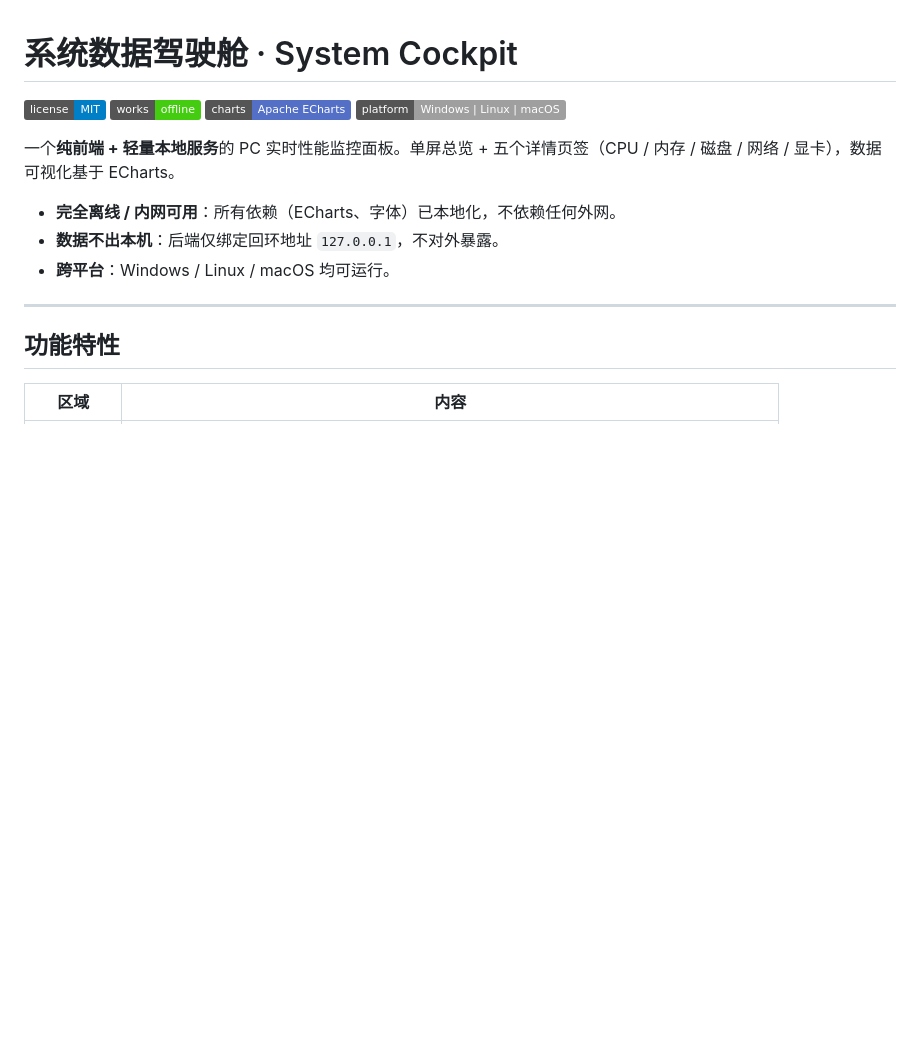
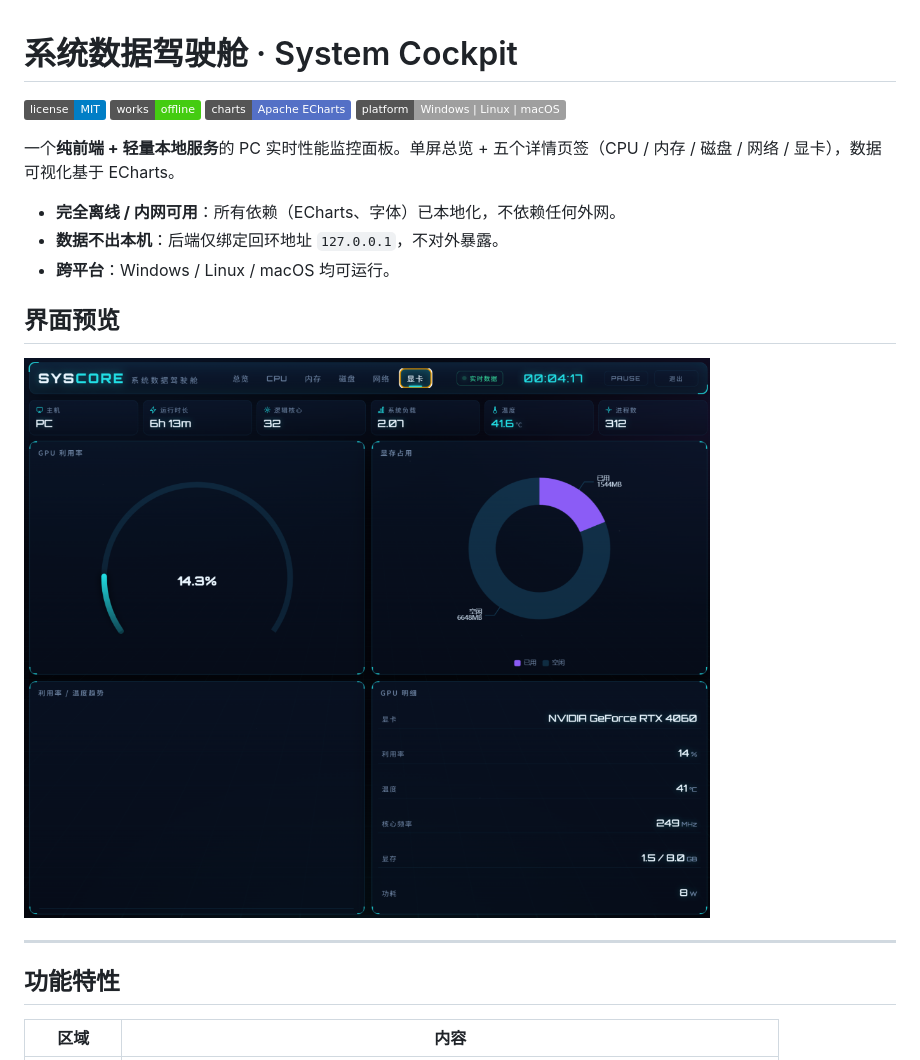
Before and after one commit to mp2012/system-cockpit, a Markdown page: README.md, the part around the change. GitHub-like rendering; pictures changed too: assets/screenshot.png (added); badges without logos; blank space fills up the shorter version.

Commit message:
docs: README 添加界面预览截图

```diff
--- a/README.md
+++ b/README.md
@@ -10,6 +10,10 @@
 - **完全离线 / 内网可用**：所有依赖（ECharts、字体）已本地化，不依赖任何外网。
 - **数据不出本机**：后端仅绑定回环地址 `127.0.0.1`，不对外暴露。
 - **跨平台**：Windows / Linux / macOS 均可运行。
+
+## 界面预览
+
+![系统数据驾驶舱 - 显卡详情](assets/screenshot.png)
 
 ---
 
```
